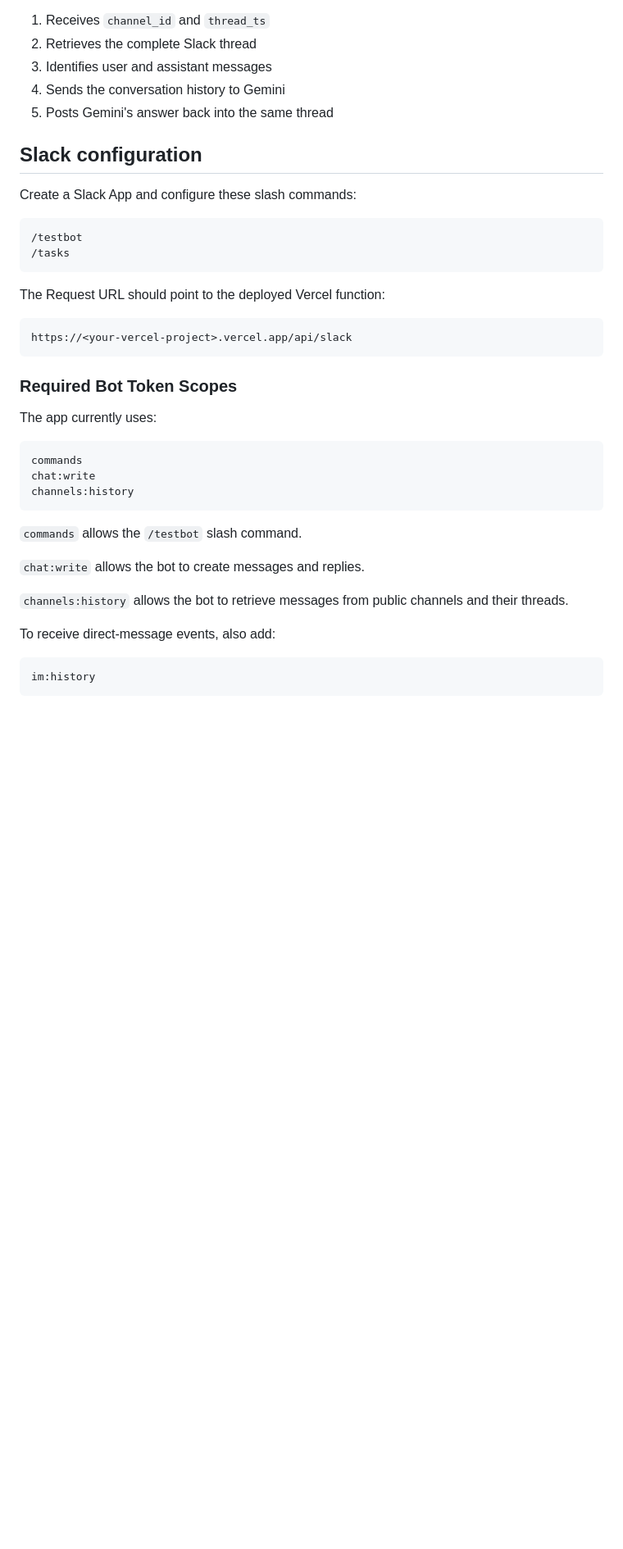
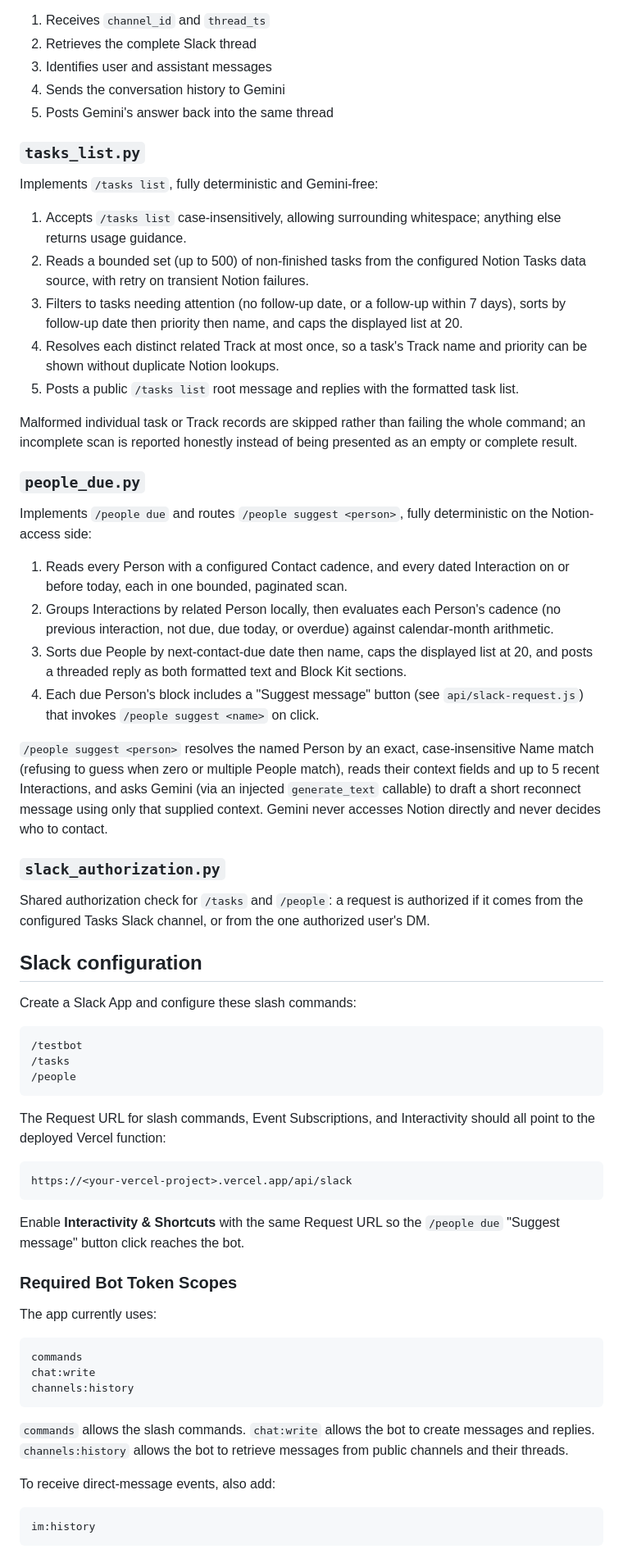
Before and after one commit to runethorbek/slack-github-bot, a Markdown page: README.md, the part around one of its changes. Shown at 82% size. Drawn GitHub-style; blank space fills up the shorter version.

````diff
--- a/README.md
+++ b/README.md
@@ -138,6 +146,33 @@ For subsequent Slack thread replies it:
 4. Sends the conversation history to Gemini
 5. Posts Gemini's answer back into the same thread
 
+### `tasks_list.py`
+
+Implements `/tasks list`, fully deterministic and Gemini-free:
+
+1. Accepts `/tasks list` case-insensitively, allowing surrounding whitespace; anything else returns usage guidance.
+2. Reads a bounded set (up to 500) of non-finished tasks from the configured Notion Tasks data source, with retry on transient Notion failures.
+3. Filters to tasks needing attention (no follow-up date, or a follow-up within 7 days), sorts by follow-up date then priority then name, and caps the displayed list at 20.
+4. Resolves each distinct related Track at most once, so a task's Track name and priority can be shown without duplicate Notion lookups.
+5. Posts a public `/tasks list` root message and replies with the formatted task list.
+
+Malformed individual task or Track records are skipped rather than failing the whole command; an incomplete scan is reported honestly instead of being presented as an empty or complete result.
+
+### `people_due.py`
+
+Implements `/people due` and routes `/people suggest <person>`, fully deterministic on the Notion-access side:
+
+1. Reads every Person with a configured Contact cadence, and every dated Interaction on or before today, each in one bounded, paginated scan.
+2. Groups Interactions by related Person locally, then evaluates each Person's cadence (no previous interaction, not due, due today, or overdue) against calendar-month arithmetic.
+3. Sorts due People by next-contact-due date then name, caps the displayed list at 20, and posts a threaded reply as both formatted text and Block Kit sections.
+4. Each due Person's block includes a "Suggest message" button (see `api/slack-request.js`) that invokes `/people suggest <name>` on click.
+
+`/people suggest <person>` resolves the named Person by an exact, case-insensitive Name match (refusing to guess when zero or multiple People match), reads their context fields and up to 5 recent Interactions, and asks Gemini (via an injected `generate_text` callable) to draft a short reconnect message using only that supplied context. Gemini never accesses Notion directly and never decides who to contact.
+
+### `slack_authorization.py`
+
+Shared authorization check for `/tasks` and `/people`: a request is authorized if it comes from the configured Tasks Slack channel, or from the one authorized user's DM.
+
 ## Slack configuration
 
 Create a Slack App and configure these slash commands:
@@ -145,13 +180,16 @@ Create a Slack App and configure these slash commands:
 ```text
 /testbot
 /tasks
+/people
 ```
 
-The Request URL should point to the deployed Vercel function:
+The Request URL for slash commands, Event Subscriptions, and Interactivity should all point to the deployed Vercel function:
 
 ```text
 https://<your-vercel-project>.vercel.app/api/slack
 ```
+
+Enable **Interactivity & Shortcuts** with the same Request URL so the `/people due` "Suggest message" button click reaches the bot.
 
 ### Required Bot Token Scopes
 
@@ -163,11 +201,7 @@ chat:write
 channels:history
 ```
 
-`commands` allows the `/testbot` slash command.
-
-`chat:write` allows the bot to create messages and replies.
-
-`channels:history` allows the bot to retrieve messages from public channels and their threads.
+`commands` allows the slash commands. `chat:write` allows the bot to create messages and replies. `channels:history` allows the bot to retrieve messages from public channels and their threads.
 
 To receive direct-message events, also add:
 
````
Also changed, not shown: other parts of README.md (+94 -91 lines).
